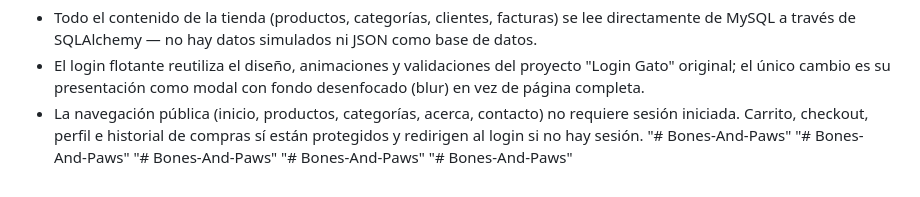
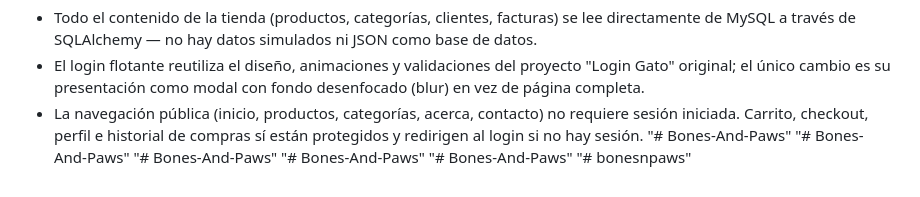
Before and after one commit to edanielm/bonesnpaws, a Markdown page: README.md, the part around the change. GitHub-like rendering.

```diff
--- a/README.md
+++ b/README.md
@@ -925,3 +925,4 @@ delegan al servicio correspondiente y devuelven una respuesta.
 "# Bones-And-Paws"
 "# Bones-And-Paws"
 "# Bones-And-Paws"
+"# bonesnpaws"
```
